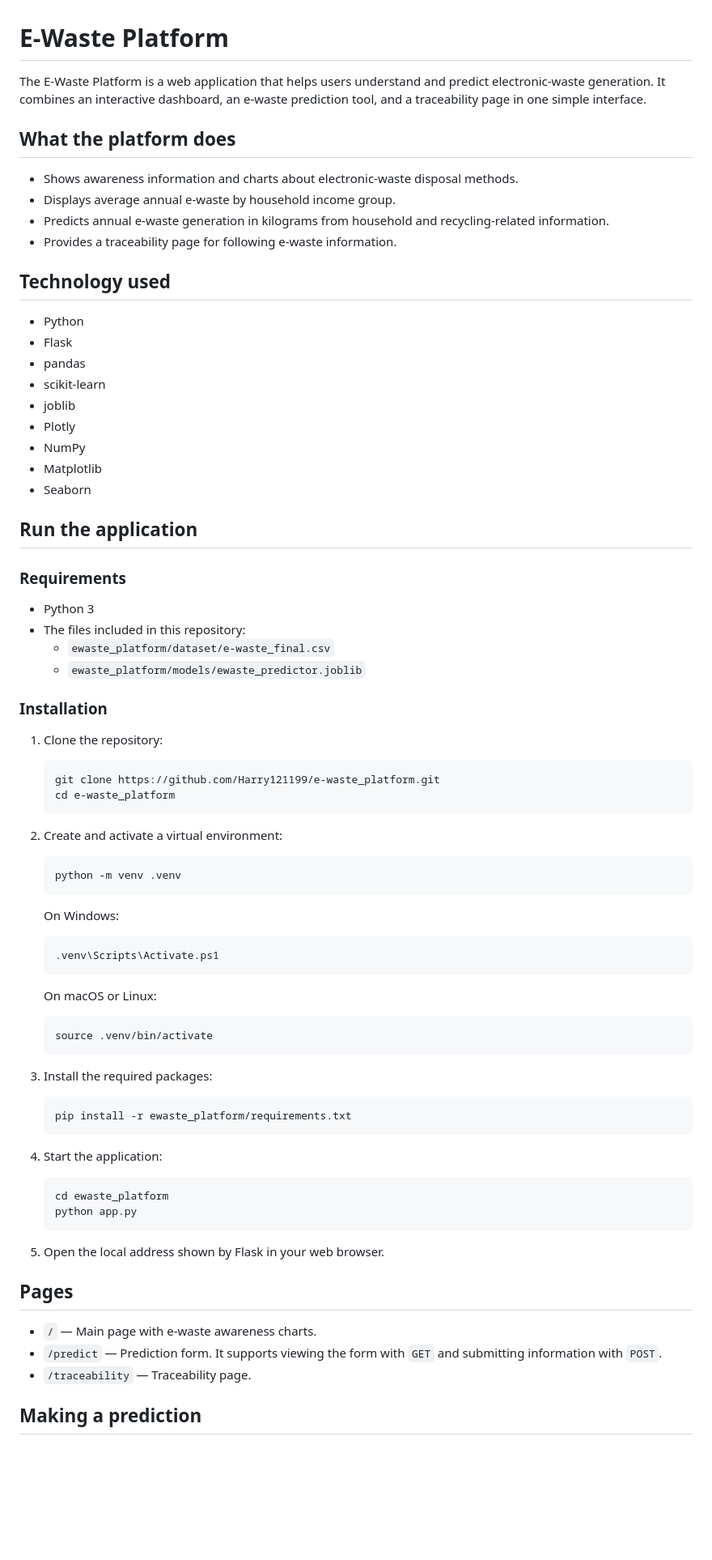
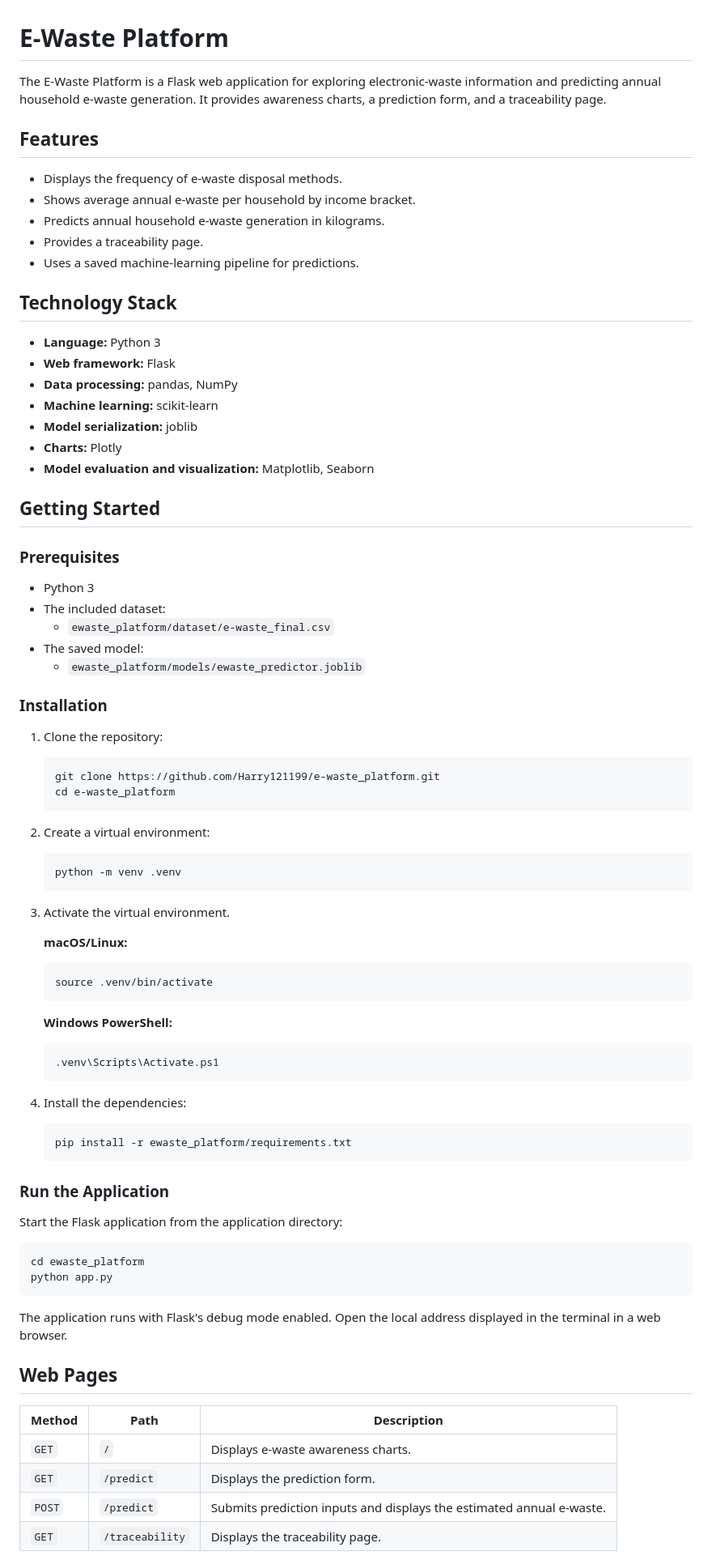
Before and after one commit to Harry121199/e-waste_platform, a Markdown page: README.md, the part around one of its changes. Shown at 81% size. Drawn GitHub-style; blank space fills up the shorter version.

Commit message:
docs: update README.md

````diff
--- a/README.md
+++ b/README.md
@@ -1,33 +1,33 @@
 # E-Waste Platform
 
-The E-Waste Platform is a web application that helps users understand and predict electronic-waste generation. It combines an interactive dashboard, an e-waste prediction tool, and a traceability page in one simple interface.
+The E-Waste Platform is a Flask web application for exploring electronic-waste information and predicting annual household e-waste generation. It provides awareness charts, a prediction form, and a traceability page.
 
-## What the platform does
+## Features
 
-- Shows awareness information and charts about electronic-waste disposal methods.
-- Displays average annual e-waste by household income group.
-- Predicts annual e-waste generation in kilograms from household and recycling-related information.
-- Provides a traceability page for following e-waste information.
+- Displays the frequency of e-waste disposal methods.
+- Shows average annual e-waste per household by income bracket.
+- Predicts annual household e-waste generation in kilograms.
+- Provides a traceability page.
+- Uses a saved machine-learning pipeline for predictions.
 
-## Technology used
+## Technology Stack
 
-- Python
-- Flask
-- pandas
-- scikit-learn
-- joblib
-- Plotly
-- NumPy
-- Matplotlib
-- Seaborn
+- **Language:** Python 3
+- **Web framework:** Flask
+- **Data processing:** pandas, NumPy
+- **Machine learning:** scikit-learn
+- **Model serialization:** joblib
+- **Charts:** Plotly
+- **Model evaluation and visualization:** Matplotlib, Seaborn
 
-## Run the application
+## Getting Started
 
-### Requirements
+### Prerequisites
 
 - Python 3
-- The files included in this repository:
+- The included dataset:
   - `ewaste_platform/dataset/e-waste_final.csv`
+- The saved model:
   - `ewaste_platform/models/ewaste_predictor.joblib`
 
 ### Installation
@@ -39,44 +39,49 @@ The E-Waste Platform is a web application that helps users understand and predic
    cd e-waste_platform
    ```
 
-2. Create and activate a virtual environment:
+2. Create a virtual environment:
 
    ```bash
    python -m venv .venv
    ```
 
-   On Windows:
+3. Activate the virtual environment.
+
+   **macOS/Linux:**
+
+   ```bash
+   source .venv/bin/activate
+   ```
+
+   **Windows PowerShell:**
 
    ```powershell
    .venv\Scripts\Activate.ps1
    ```
 
-   On macOS or Linux:
-
-   ```bash
-   source .venv/bin/activate
-   ```
-
-3. Install the required packages:
+4. Install the dependencies:
 
    ```bash
    pip install -r ewaste_platform/requirements.txt
    ```
 
-4. Start the application:
+### Run the Application
 
-   ```bash
-   cd ewaste_platform
-   python app.py
-   ```
+Start the Flask application from the application directory:
 
-5. Open the local address shown by Flask in your web browser.
+```bash
+cd ewaste_platform
+python app.py
+```
 
-## Pages
+The application runs with Flask's debug mode enabled. Open the local address displayed in the terminal in a web browser.
 
-- `/` — Main page with e-waste awareness charts.
-- `/predict` — Prediction form. It supports viewing the form with `GET` and submitting information with `POST`.
-- `/traceability` — Traceability page.
+## Web Pages
 
-## Making a prediction
+| Method | Path | Description |
+|---|---|---|
+| `GET` | `/` | Displays e-waste awareness charts. |
+| `GET` | `/predict` | Displays the prediction form. |
+| `POST` | `/predict` | Submits prediction inputs and displays the estimated annual e-waste. |
+| `GET` | `/traceability` | Displays the traceability page. |
 
````
Also changed, not shown: other parts of README.md (+42 -25 lines).
